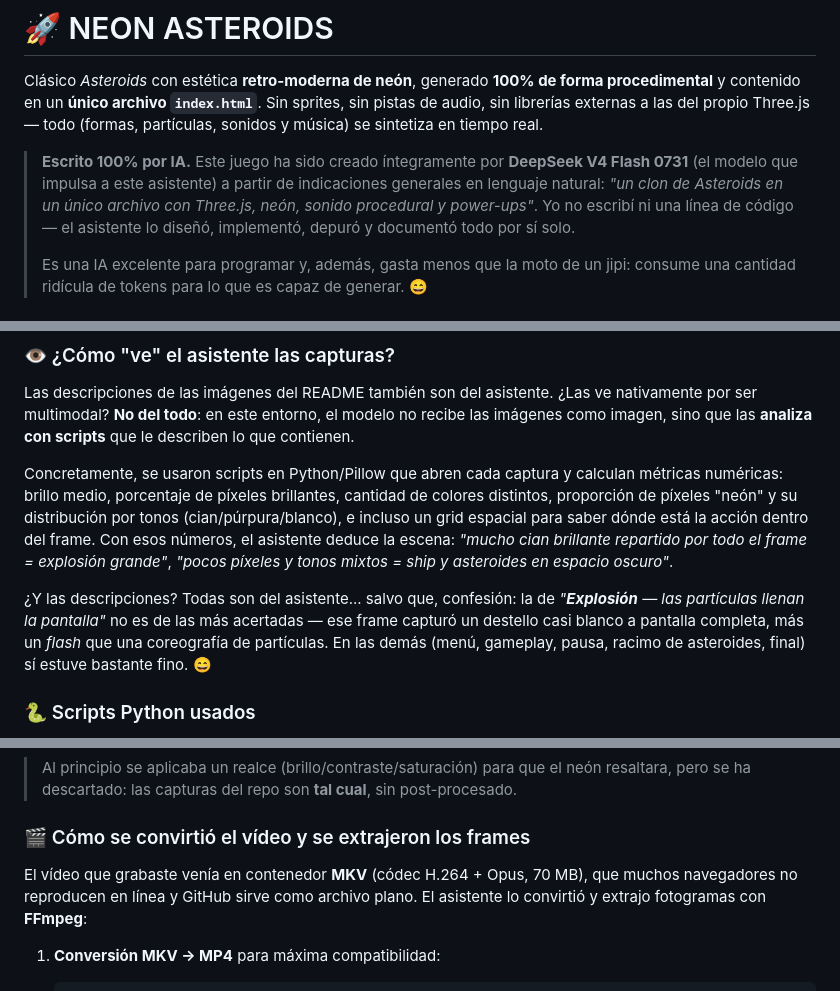
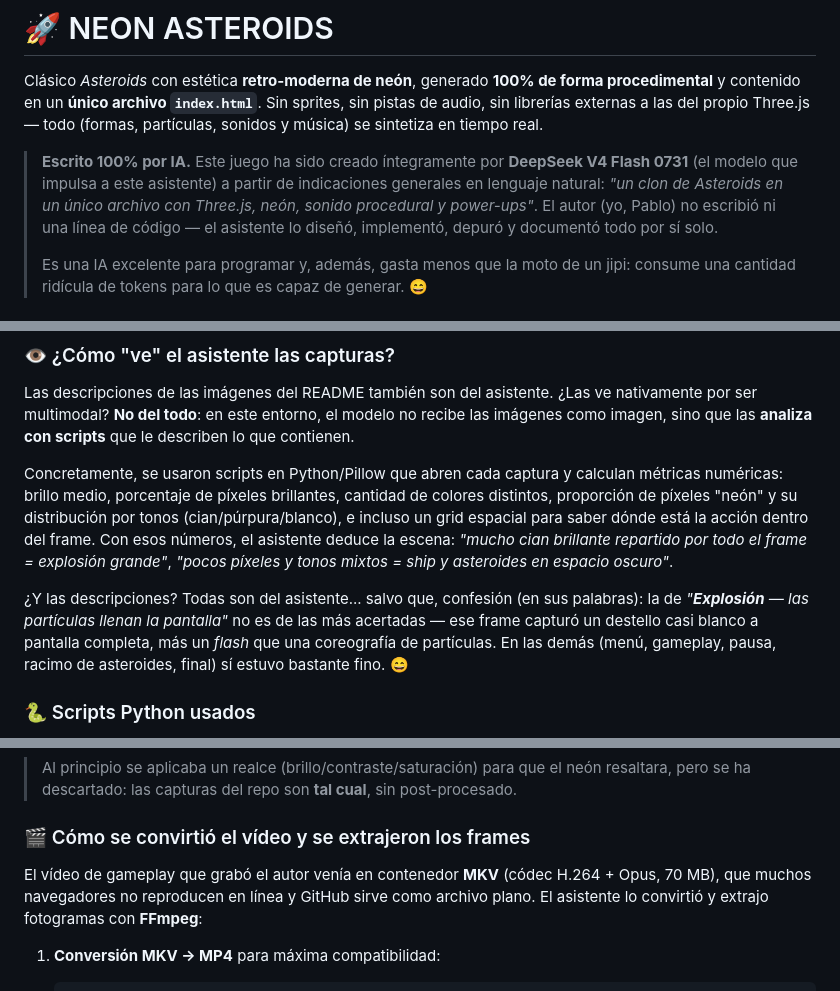
Before and after one commit to pfelipm/neon-asteroids, a Markdown page: README.md, 3 parts joined by grey strips. Rendered like a GitHub page.

Commit message:
README: unify voice (first person = author Pablo, model always third person)

````diff
--- a/README.md
+++ b/README.md
@@ -2,7 +2,7 @@
 
 Clásico *Asteroids* con estética **retro-moderna de neón**, generado **100% de forma procedimental** y contenido en un **único archivo `index.html`**. Sin sprites, sin pistas de audio, sin librerías externas a las del propio Three.js — todo (formas, partículas, sonidos y música) se sintetiza en tiempo real.
 
-> **Escrito 100% por IA.** Este juego ha sido creado íntegramente por **DeepSeek V4 Flash 0731** (el modelo que impulsa a este asistente) a partir de indicaciones generales en lenguaje natural: *"un clon de Asteroids en un único archivo con Three.js, neón, sonido procedural y power-ups"*. Yo no escribí ni una línea de código — el asistente lo diseñó, implementó, depuró y documentó todo por sí solo.
+> **Escrito 100% por IA.** Este juego ha sido creado íntegramente por **DeepSeek V4 Flash 0731** (el modelo que impulsa a este asistente) a partir de indicaciones generales en lenguaje natural: *"un clon de Asteroids en un único archivo con Three.js, neón, sonido procedural y power-ups"*. El autor (yo, Pablo) no escribió ni una línea de código — el asistente lo diseñó, implementó, depuró y documentó todo por sí solo.
 >
 > Es una IA excelente para programar y, además, gasta menos que la moto de un jipi: consume una cantidad ridícula de tokens para lo que es capaz de generar. 😄
 
@@ -59,7 +59,7 @@ Las descripciones de las imágenes del README también son del asistente. ¿Las
 
 Concretamente, se usaron scripts en Python/Pillow que abren cada captura y calculan métricas numéricas: brillo medio, porcentaje de píxeles brillantes, cantidad de colores distintos, proporción de píxeles "neón" y su distribución por tonos (cian/púrpura/blanco), e incluso un grid espacial para saber dónde está la acción dentro del frame. Con esos números, el asistente deduce la escena: *"mucho cian brillante repartido por todo el frame = explosión grande"*, *"pocos píxeles y tonos mixtos = ship y asteroides en espacio oscuro"*.
 
-¿Y las descripciones? Todas son del asistente... salvo que, confesión: la de *"**Explosión** — las partículas llenan la pantalla"* no es de las más acertadas — ese frame capturó un destello casi blanco a pantalla completa, más un *flash* que una coreografía de partículas. En las demás (menú, gameplay, pausa, racimo de asteroides, final) sí estuve bastante fino. 😄
+¿Y las descripciones? Todas son del asistente... salvo que, confesión (en sus palabras): la de *"**Explosión** — las partículas llenan la pantalla"* no es de las más acertadas — ese frame capturó un destello casi blanco a pantalla completa, más un *flash* que una coreografía de partículas. En las demás (menú, gameplay, pausa, racimo de asteroides, final) sí estuvo bastante fino. 😄
 
 ### 🐍 Scripts Python usados
 
@@ -78,7 +78,7 @@ Además de FFmpeg y de los scripts Node.js/puppeteer que jugaban y capturaban, s
 
 ### 🎬 Cómo se convirtió el vídeo y se extrajeron los frames
 
-El vídeo que grabaste venía en contenedor **MKV** (códec H.264 + Opus, 70 MB), que muchos navegadores no reproducen en línea y GitHub sirve como archivo plano. El asistente lo convirtió y extrajo fotogramas con **FFmpeg**:
+El vídeo de gameplay que grabó el autor venía en contenedor **MKV** (códec H.264 + Opus, 70 MB), que muchos navegadores no reproducen en línea y GitHub sirve como archivo plano. El asistente lo convirtió y extrajo fotogramas con **FFmpeg**:
 
 1. **Conversión MKV → MP4** para máxima compatibilidad:
    ```
````
Also changed, not shown: other parts of README.md (+2 -2 lines).
